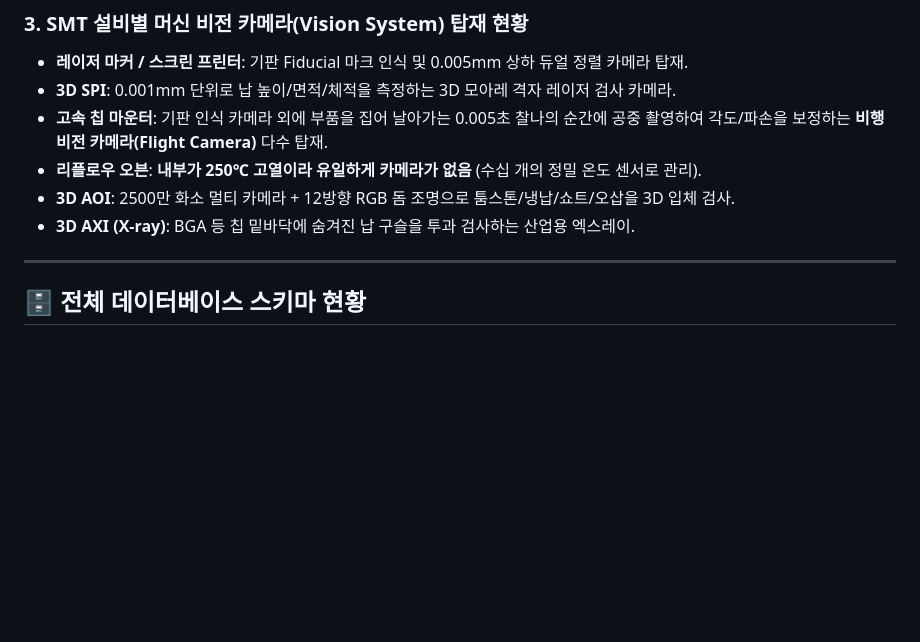
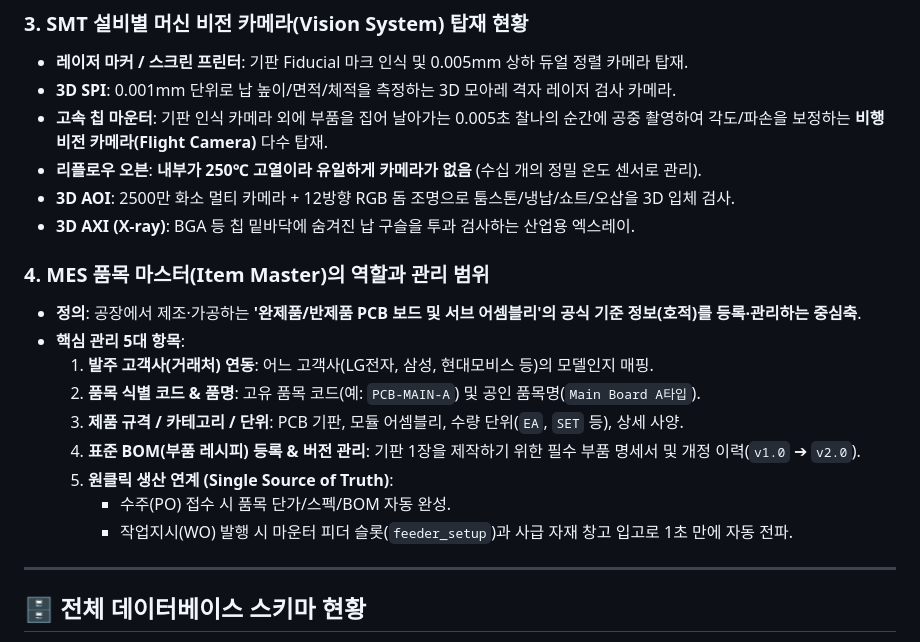
Before and after one commit to gahz8212/next-mes, a Markdown page: MEMO.MD, the part around the change. Rendered like a GitHub page; blank space fills up the shorter version.

Commit message:
docs: Update MEMO.md with Item Master role, BOM versioning, and management workflow

```diff
--- a/MEMO.MD
+++ b/MEMO.MD
@@ -110,6 +110,18 @@ SMT/DIP 전자제조 생산라인 통합 MES (Manufacturing Execution System)
 - **리플로우 오븐**: **내부가 250℃ 고열이라 유일하게 카메라가 없음** (수십 개의 정밀 온도 센서로 관리).
 - **3D AOI**: 2500만 화소 멀티 카메라 + 12방향 RGB 돔 조명으로 툼스톤/냉납/쇼트/오삽을 3D 입체 검사.
 - **3D AXI (X-ray)**: BGA 등 칩 밑바닥에 숨겨진 납 구슬을 투과 검사하는 산업용 엑스레이.
+
+### 4. MES 품목 마스터(Item Master)의 역할과 관리 범위
+- **정의**: 공장에서 제조·가공하는 **'완제품/반제품 PCB 보드 및 서브 어셈블리'의 공식 기준 정보(호적)를 등록·관리하는 중심축**.
+- **핵심 관리 5대 항목**:
+  1. **발주 고객사(거래처) 연동**: 어느 고객사(LG전자, 삼성, 현대모비스 등)의 모델인지 매핑.
+  2. **품목 식별 코드 & 품명**: 고유 품목 코드(예: `PCB-MAIN-A`) 및 공인 품목명(`Main Board A타입`).
+  3. **제품 규격 / 카테고리 / 단위**: PCB 기판, 모듈 어셈블리, 수량 단위(`EA`, `SET` 등), 상세 사양.
+  4. **표준 BOM(부품 레시피) 등록 & 버전 관리**: 기판 1장을 제작하기 위한 필수 부품 명세서 및 개정 이력(`v1.0` ➔ `v2.0`).
+  5. **원클릭 생산 연계 (Single Source of Truth)**:
+     - 수주(PO) 접수 시 품목 단가/스펙/BOM 자동 완성.
+     - 작업지시(WO) 발행 시 마운터 피더 슬롯(`feeder_setup`)과 사급 자재 창고 입고로 1초 만에 자동 전파.
+
 
 ---
 
```
Also changed, not shown: memo.md (+12 -0 lines).
